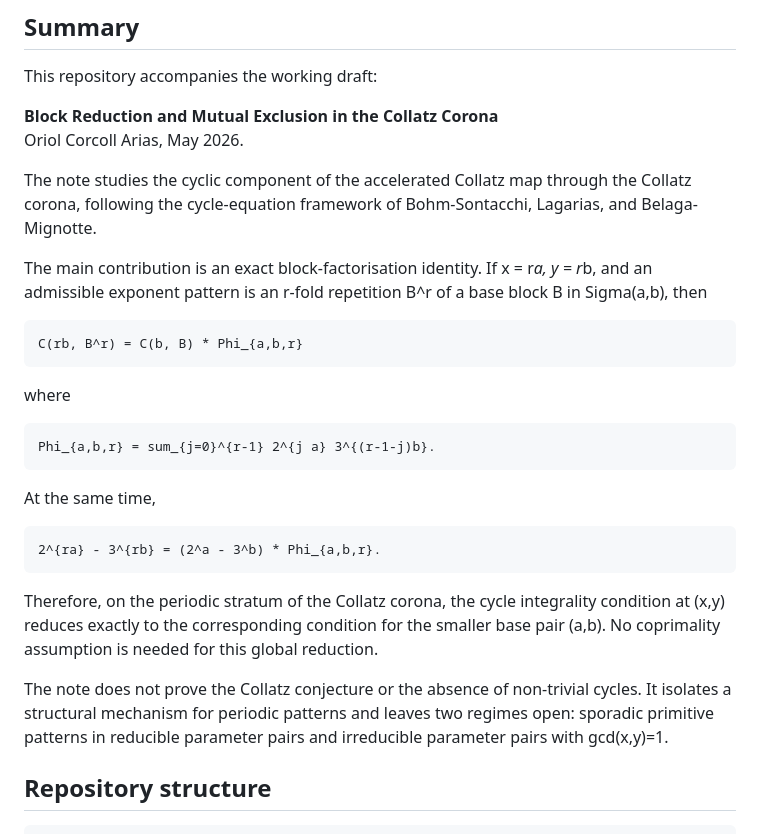
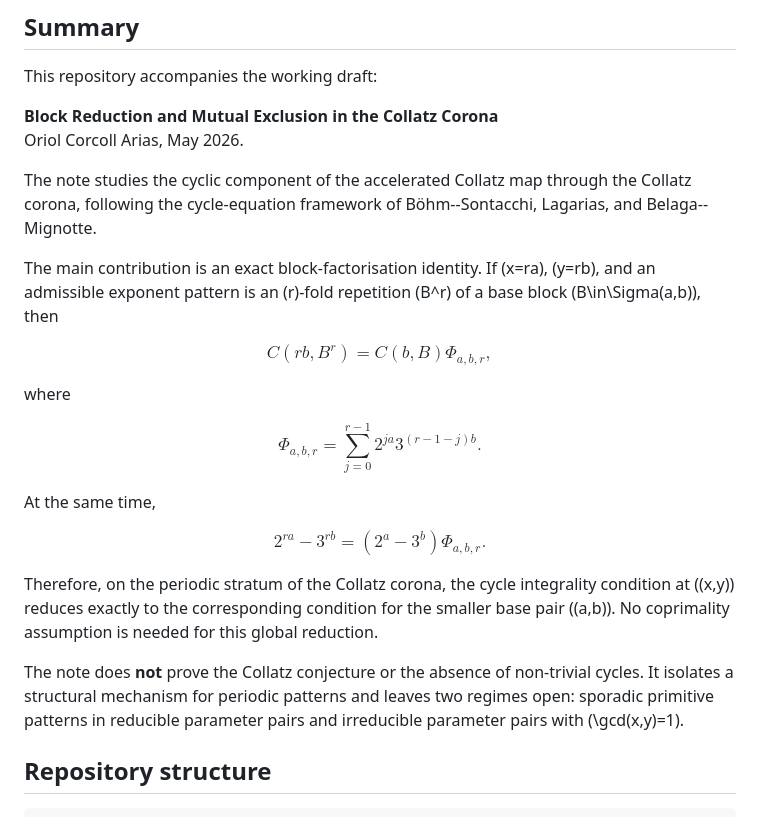
Before and after one commit to urtx13/collatz-corona-block-reduction, a Markdown page: README.md, the part around one of its changes. Drawn GitHub-style.

Commit message:
Render README formulas with GitHub math

```diff
--- a/README.md
+++ b/README.md
@@ -9,23 +9,29 @@ This repository accompanies the working draft:
 **Block Reduction and Mutual Exclusion in the Collatz Corona**
 Oriol Corcoll Arias, May 2026.
 
-The note studies the cyclic component of the accelerated Collatz map through the Collatz corona, following the cycle-equation framework of Bohm-Sontacchi, Lagarias, and Belaga-Mignotte.
+The note studies the cyclic component of the accelerated Collatz map through the Collatz corona, following the cycle-equation framework of Böhm--Sontacchi, Lagarias, and Belaga--Mignotte.
 
-The main contribution is an exact block-factorisation identity. If x = r*a, y = r*b, and an admissible exponent pattern is an r-fold repetition B^r of a base block B in Sigma(a,b), then
+The main contribution is an exact block-factorisation identity. If \(x=ra\), \(y=rb\), and an admissible exponent pattern is an \(r\)-fold repetition \(B^r\) of a base block \(B\in\Sigma(a,b)\), then
 
-    C(rb, B^r) = C(b, B) * Phi_{a,b,r}
+$$
+C(rb,B^r)=C(b,B)\Phi_{a,b,r},
+$$
 
 where
 
-    Phi_{a,b,r} = sum_{j=0}^{r-1} 2^{j a} 3^{(r-1-j)b}.
+$$
+\Phi_{a,b,r}=\sum_{j=0}^{r-1}2^{ja}3^{(r-1-j)b}.
+$$
 
 At the same time,
 
-    2^{ra} - 3^{rb} = (2^a - 3^b) * Phi_{a,b,r}.
+$$
+2^{ra}-3^{rb}=(2^a-3^b)\Phi_{a,b,r}.
+$$
 
-Therefore, on the periodic stratum of the Collatz corona, the cycle integrality condition at (x,y) reduces exactly to the corresponding condition for the smaller base pair (a,b). No coprimality assumption is needed for this global reduction.
+Therefore, on the periodic stratum of the Collatz corona, the cycle integrality condition at \((x,y)\) reduces exactly to the corresponding condition for the smaller base pair \((a,b)\). No coprimality assumption is needed for this global reduction.
 
-The note does not prove the Collatz conjecture or the absence of non-trivial cycles. It isolates a structural mechanism for periodic patterns and leaves two regimes open: sporadic primitive patterns in reducible parameter pairs and irreducible parameter pairs with gcd(x,y)=1.
+The note does **not** prove the Collatz conjecture or the absence of non-trivial cycles. It isolates a structural mechanism for periodic patterns and leaves two regimes open: sporadic primitive patterns in reducible parameter pairs and irreducible parameter pairs with \(\gcd(x,y)=1\).
 
 ## Repository structure
 
```
Also changed, not shown: other parts of README.md (+88 -39 lines).
